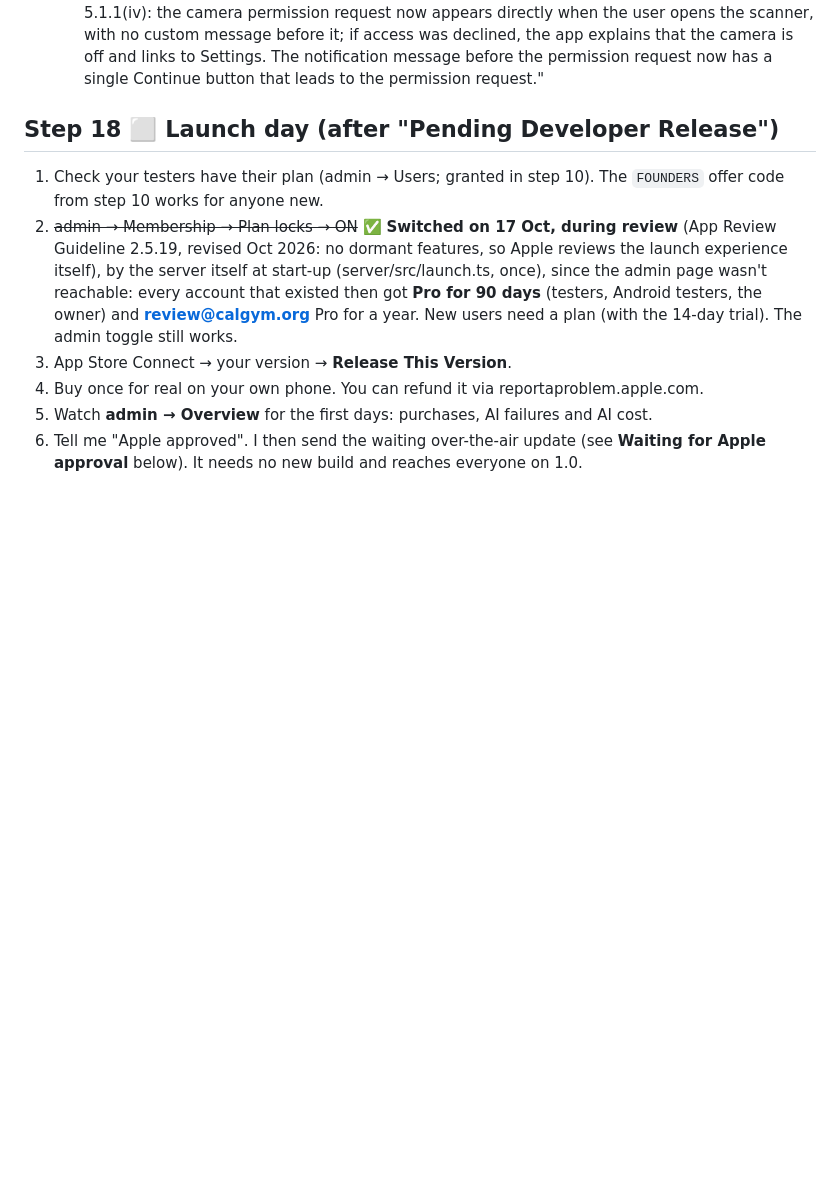
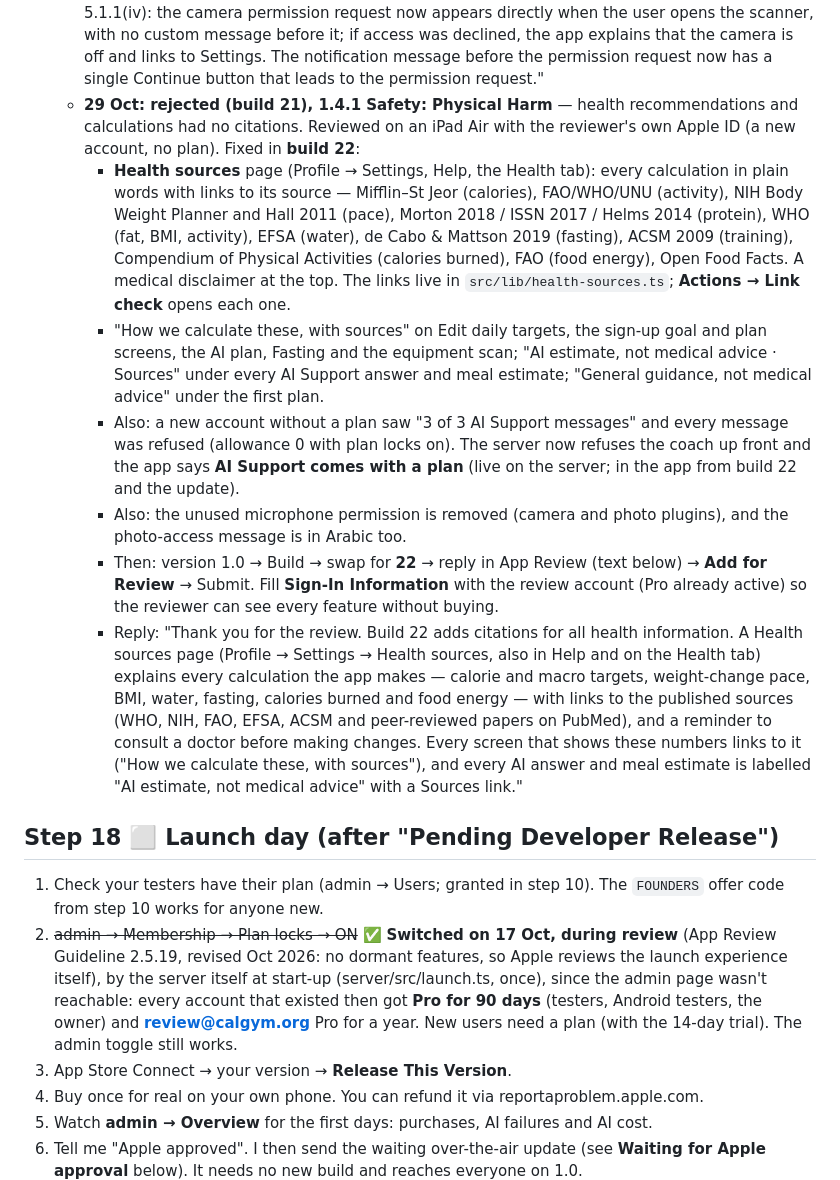
Before and after one commit to augaish/CalApp, a Markdown page: docs/store-submission.md, the part around the change. Rendered like a GitHub page; blank space fills up the shorter version.

Commit message:
Store notes: the 1.4.1 rejection, what build 22 fixes, and the reply
Co-Authored-By: Claude Opus 5.5 <noreply@anthropic.com>
Claude-Session: https://claude.ai/code/session_01N7tt7EnFiXoEjrgtkKqMir

```diff
--- a/docs/store-submission.md
+++ b/docs/store-submission.md
@@ -433,6 +433,13 @@ Apple puts the app version, the subscription group and the subscriptions into **
    - **5.1.1(iv), camera:** the scanner now shows the phone's own camera prompt straight away (no "Allow camera" or "Cancel" screen before it); after a refusal it says the camera is off with **Open settings**. The rest-alert card has one **Continue** button that leads to the phone's prompt (no "Not now"), and it is offered in one workout only.
    - Then: version 1.0 → Build → swap for **21** → reply in App Review (text below) → **Add for Review** → Submit. ✅ **Done 15 Oct:** build 21 submitted with the reply.
    - Reply: "Thank you for the review. Build 21 fixes both issues. 3.1.1: promotion codes are no longer entered in the app on iOS; "Have a code?" now opens the App Store offer code redemption sheet, and discounts and free periods are offered only as App Store offer codes. 5.1.1(iv): the camera permission request now appears directly when the user opens the scanner, with no custom message before it; if access was declined, the app explains that the camera is off and links to Settings. The notification message before the permission request now has a single Continue button that leads to the permission request."
+   - **29 Oct: rejected (build 21), 1.4.1 Safety: Physical Harm** — health recommendations and calculations had no citations. Reviewed on an iPad Air with the reviewer's own Apple ID (a new account, no plan). Fixed in **build 22**:
+     - **Health sources** page (Profile → Settings, Help, the Health tab): every calculation in plain words with links to its source — Mifflin–St Jeor (calories), FAO/WHO/UNU (activity), NIH Body Weight Planner and Hall 2011 (pace), Morton 2018 / ISSN 2017 / Helms 2014 (protein), WHO (fat, BMI, activity), EFSA (water), de Cabo & Mattson 2019 (fasting), ACSM 2009 (training), Compendium of Physical Activities (calories burned), FAO (food energy), Open Food Facts. A medical disclaimer at the top. The links live in `src/lib/health-sources.ts`; **Actions → Link check** opens each one.
+     - "How we calculate these, with sources" on Edit daily targets, the sign-up goal and plan screens, the AI plan, Fasting and the equipment scan; "AI estimate, not medical advice · Sources" under every AI Support answer and meal estimate; "General guidance, not medical advice" under the first plan.
+     - Also: a new account without a plan saw "3 of 3 AI Support messages" and every message was refused (allowance 0 with plan locks on). The server now refuses the coach up front and the app says **AI Support comes with a plan** (live on the server; in the app from build 22 and the update).
+     - Also: the unused microphone permission is removed (camera and photo plugins), and the photo-access message is in Arabic too.
+     - Then: version 1.0 → Build → swap for **22** → reply in App Review (text below) → **Add for Review** → Submit. Fill **Sign-In Information** with the review account (Pro already active) so the reviewer can see every feature without buying.
+     - Reply: "Thank you for the review. Build 22 adds citations for all health information. A Health sources page (Profile → Settings → Health sources, also in Help and on the Health tab) explains every calculation the app makes — calorie and macro targets, weight-change pace, BMI, water, fasting, calories burned and food energy — with links to the published sources (WHO, NIH, FAO, EFSA, ACSM and peer-reviewed papers on PubMed), and a reminder to consult a doctor before making changes. Every screen that shows these numbers links to it ("How we calculate these, with sources"), and every AI answer and meal estimate is labelled "AI estimate, not medical advice" with a Sources link."
 
 ## Step 18 ⬜ Launch day (after "Pending Developer Release")
 1. Check your testers have their plan (admin → Users; granted in step 10). The `FOUNDERS` offer code from step 10 works for anyone new.
```
